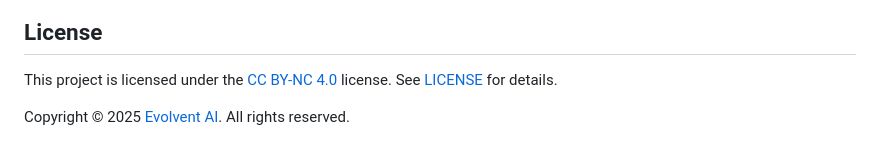
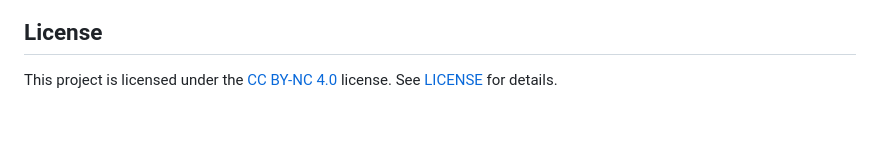
Before and after one commit to evolvent-ai/ClawMark, a Markdown page: README.md, the part around the change. GitHub-like rendering; blank space fills up the shorter version.

Commit message:
Remove copyright line from README
Co-Authored-By: Claude Opus 4.6 (1M context) <noreply@anthropic.com>

```diff
--- a/README.md
+++ b/README.md
@@ -250,8 +250,6 @@ Join us for further discussions!
 
 This project is licensed under the [CC BY-NC 4.0](https://creativecommons.org/licenses/by-nc/4.0/) license. See [LICENSE](LICENSE) for details.
 
-Copyright © 2025 [Evolvent AI](https://evolvent.co). All rights reserved.
-
 [evolvent-image]: https://img.shields.io/badge/Evolvent_AI-evolvent.co-0f141b
 [evolvent-url]: https://evolvent.co
 [discord-image]: https://img.shields.io/badge/Discord-Join%20Us-5865F2?logo=discord&logoColor=white
```
